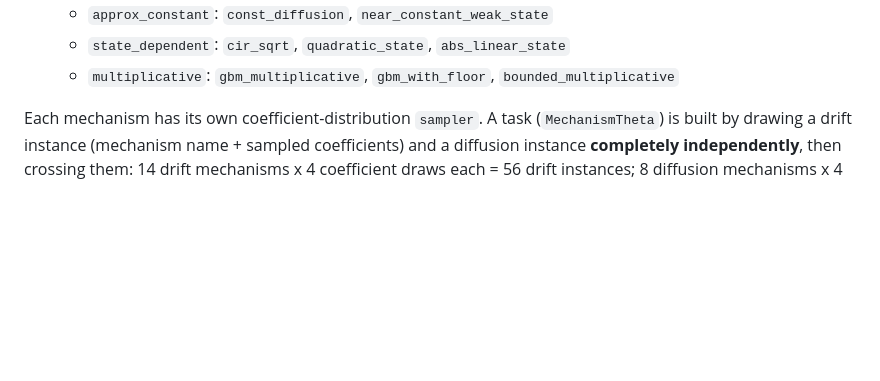
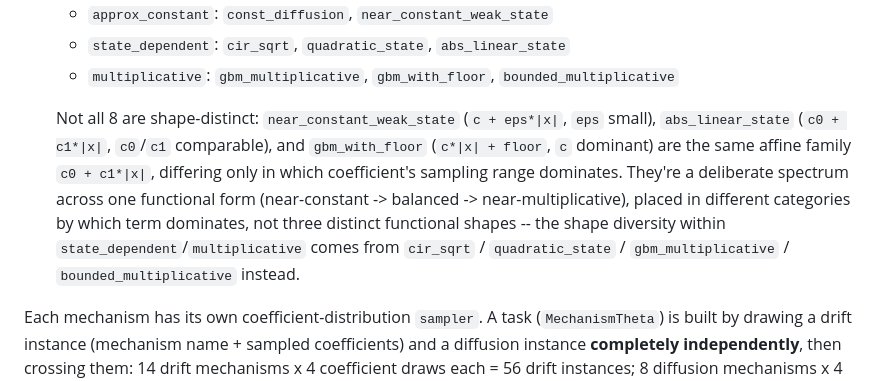
Before and after one commit to CeciliaCaimi/Neural-SDE-Meta-Learning-, a Markdown page: FACTORIAL_BENCHMARK.md, the part around the change. Drawn GitHub-style; blank space fills up the shorter version.

Commit message:
Correct diffusion mechanism framing in FACTORIAL_BENCHMARK.md
near_constant_weak_state, abs_linear_state, and gbm_with_floor share the
identical affine form c0+c1|x|, distinguished only by which coefficient
dominates -- not by functional shape. Document this as an intentional
spectrum across one family rather than implying all 8 diffusion
mechanisms are shape-distinct.

```diff
--- a/FACTORIAL_BENCHMARK.md
+++ b/FACTORIAL_BENCHMARK.md
@@ -47,6 +47,18 @@ shared 9-entry table, not independently-sampled severities.
   - `state_dependent`: `cir_sqrt`, `quadratic_state`, `abs_linear_state`
   - `multiplicative`: `gbm_multiplicative`, `gbm_with_floor`,
     `bounded_multiplicative`
+
+  Not all 8 are shape-distinct: `near_constant_weak_state`
+  (`c + eps*|x|`, `eps` small), `abs_linear_state` (`c0 + c1*|x|`,
+  `c0`/`c1` comparable), and `gbm_with_floor` (`c*|x| + floor`, `c`
+  dominant) are the same affine family `c0 + c1*|x|`, differing only in
+  which coefficient's sampling range dominates. They're a deliberate
+  spectrum across one functional form (near-constant -> balanced ->
+  near-multiplicative), placed in different categories by which term
+  dominates, not three distinct functional shapes -- the shape diversity
+  within `state_dependent`/`multiplicative` comes from `cir_sqrt` /
+  `quadratic_state` / `gbm_multiplicative` / `bounded_multiplicative`
+  instead.
 
 Each mechanism has its own coefficient-distribution `sampler`. A task
 (`MechanismTheta`) is built by drawing a drift instance (mechanism name +
```
